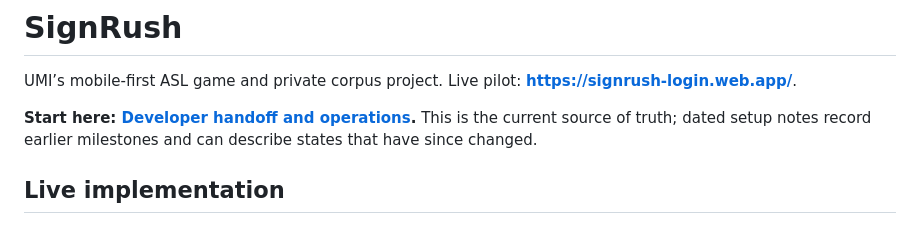
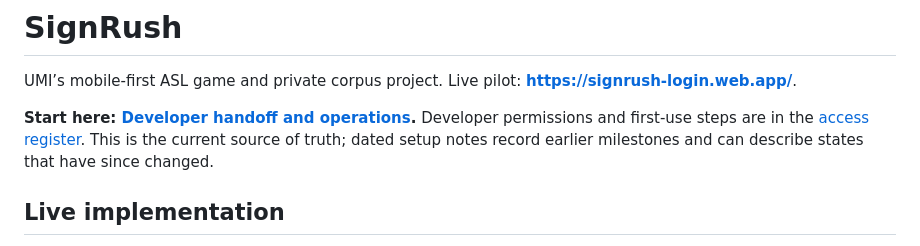
Before and after one commit to michaelparkerla2/signrush, a Markdown page: README.md, the part around the change. GitHub-like rendering.

Commit message:
Document verified developer cloud access and GitHub invitations

```diff
--- a/README.md
+++ b/README.md
@@ -2,7 +2,7 @@
 
 UMI’s mobile-first ASL game and private corpus project. Live pilot: **https://signrush-login.web.app/**.
 
-**Start here: [Developer handoff and operations](docs/DEVELOPER_HANDOFF.md).** This is the current source of truth; dated setup notes record earlier milestones and can describe states that have since changed.
+**Start here: [Developer handoff and operations](docs/DEVELOPER_HANDOFF.md).** Developer permissions and first-use steps are in the [access register](docs/COLLABORATOR_ACCESS.md). This is the current source of truth; dated setup notes record earlier milestones and can describe states that have since changed.
 
 ## Live implementation
 
```
Also changed, not shown: docs/COLLABORATOR_ACCESS.md (added, +45 -0 lines), docs/DEVELOPER_HANDOFF.md (+1 -1 lines).
